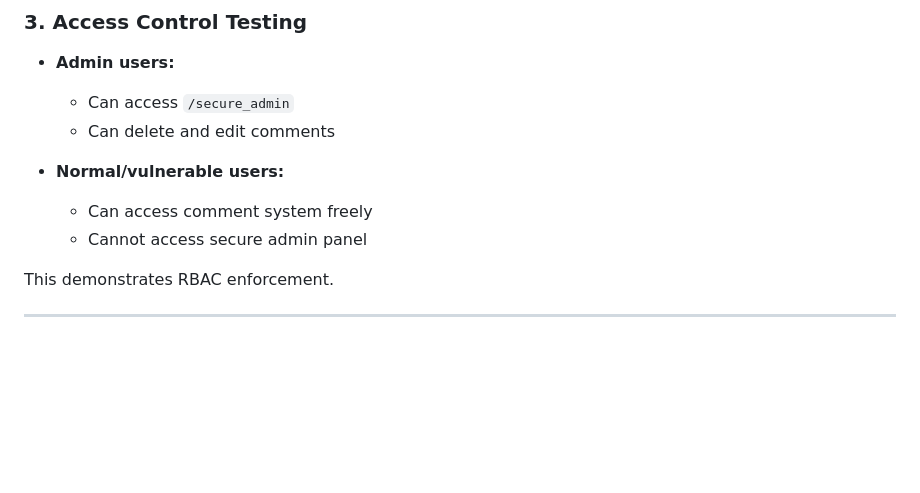
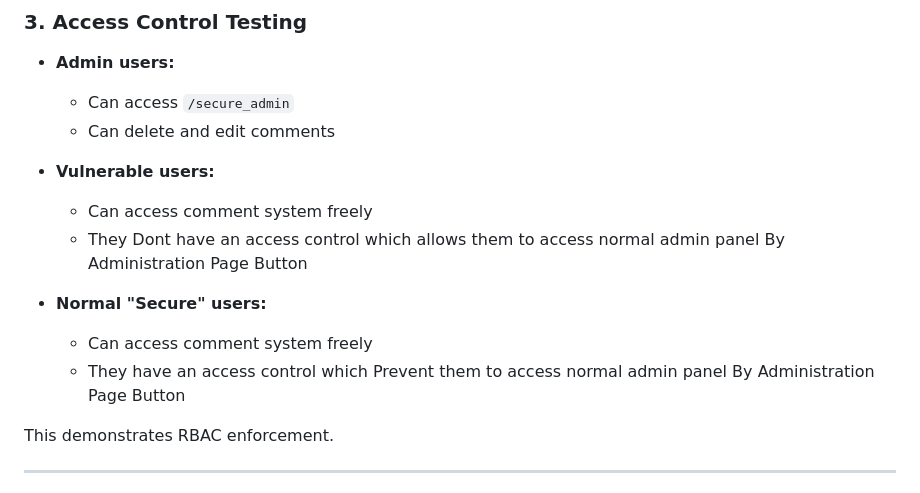
Before and after one commit to lollileeno/SecPro, a Markdown page: README.md, the part around the change. Drawn GitHub-style; blank space fills up the shorter version.

Commit message:
Revise user roles in README for clarity
Updated user roles descriptions for clarity and accuracy.

```diff
--- a/README.md
+++ b/README.md
@@ -215,10 +215,16 @@ If vulnerable, a popup alert will appear.
   * Can access `/secure_admin`
   * Can delete and edit comments
 
-* **Normal/vulnerable users:**
+* **Vulnerable users:**
 
   * Can access comment system freely
-  * Cannot access secure admin panel
+  * They Dont have an access control which allows them to access normal admin panel By Administration Page Button
+
+* **Normal "Secure" users:**
+
+  * Can access comment system freely
+  * They have an access control which Prevent them to access normal admin panel By Administration Page Button
+
 
 This demonstrates RBAC enforcement.
 
```
